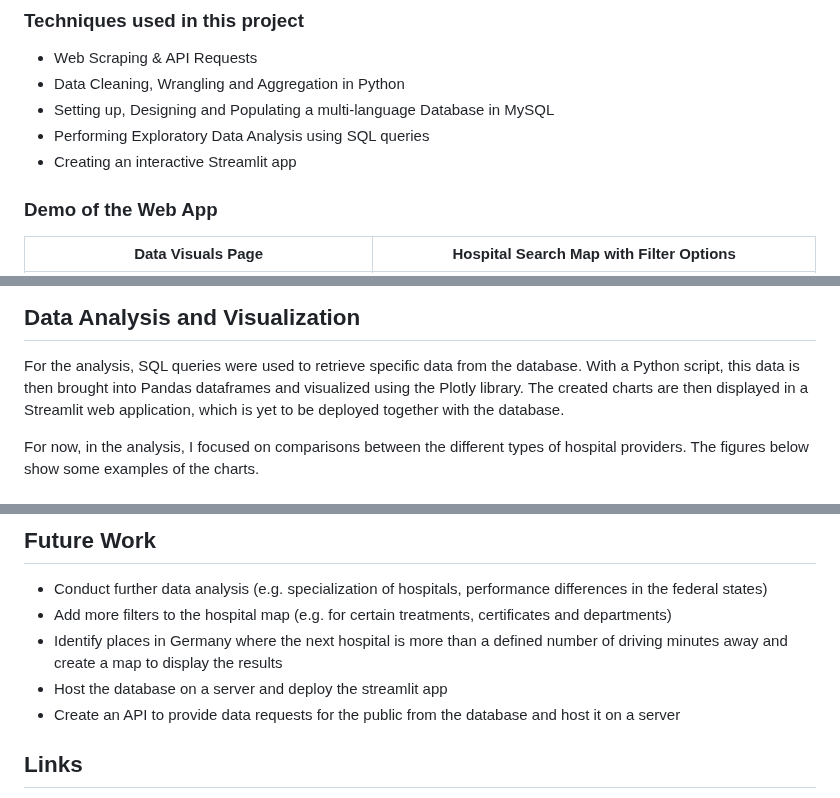
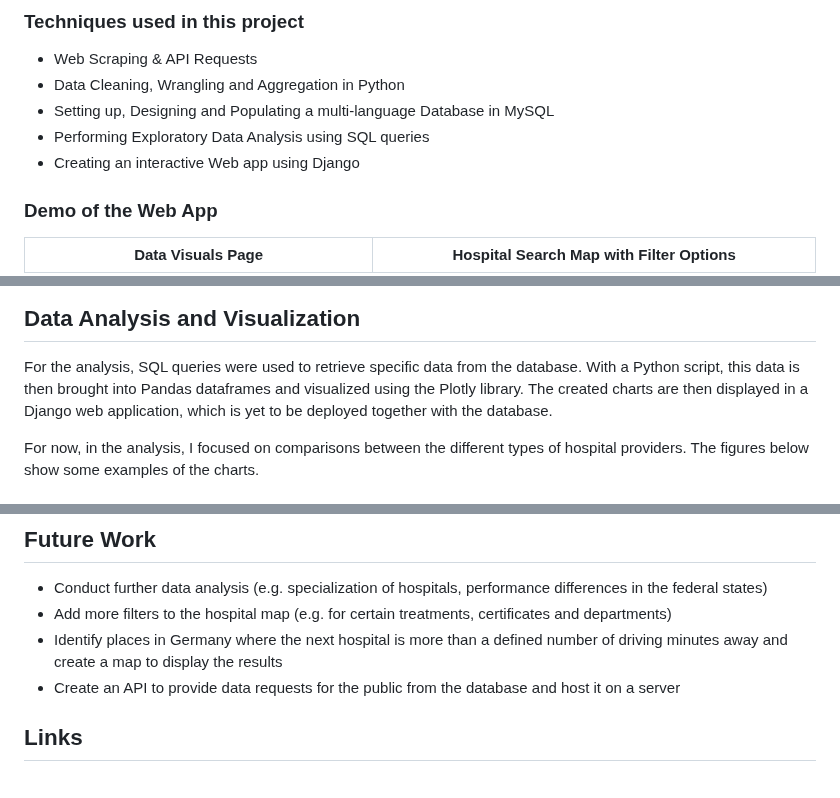
Before and after one commit to tobiasuihlein/hospital_register, a Markdown page: README.md, 3 parts joined by grey strips. GitHub-like rendering.

```diff
--- a/README.md
+++ b/README.md
@@ -8,7 +8,7 @@ The project was conducted in the context of the Ironhack Data Analytics Bootcamp
 * Data Cleaning, Wrangling and Aggregation in Python
 * Setting up, Designing and Populating a multi-language Database in MySQL
 * Performing Exploratory Data Analysis using SQL queries
-* Creating an interactive Streamlit app
+* Creating an interactive Web app using Django
 
 ### Demo of the Web App
 Data Visuals Page           |  Hospital Search Map with Filter Options
@@ -59,7 +59,7 @@ The information-containing tables are then linked to the dictionaries via code l
 ## Data Analysis and Visualization
 For the analysis, SQL queries were used to retrieve specific data from the database.
 With a Python script, this data is then brought into Pandas dataframes and visualized using the Plotly library.
-The created charts are then displayed in a Streamlit web application, which is yet to be deployed together with the database.
+The created charts are then displayed in a Django web application, which is yet to be deployed together with the database.
 
 For now, in the analysis, I focused on comparisons between the different types of hospital providers.
 The figures below show some examples of the charts.
@@ -84,7 +84,6 @@ While some states have only very minor number of or even no private hospitals at
 - Conduct further data analysis (e.g. specialization of hospitals, performance differences in the federal states)
 - Add more filters to the hospital map (e.g. for certain treatments, certificates and departments)
 - Identify places in Germany where the next hospital is more than a defined number of driving minutes away and create a map to display the results
-- Host the database on a server and deploy the streamlit app
 - Create an API to provide data requests for the public from the database and host it on a server
 
 ## Links
```
